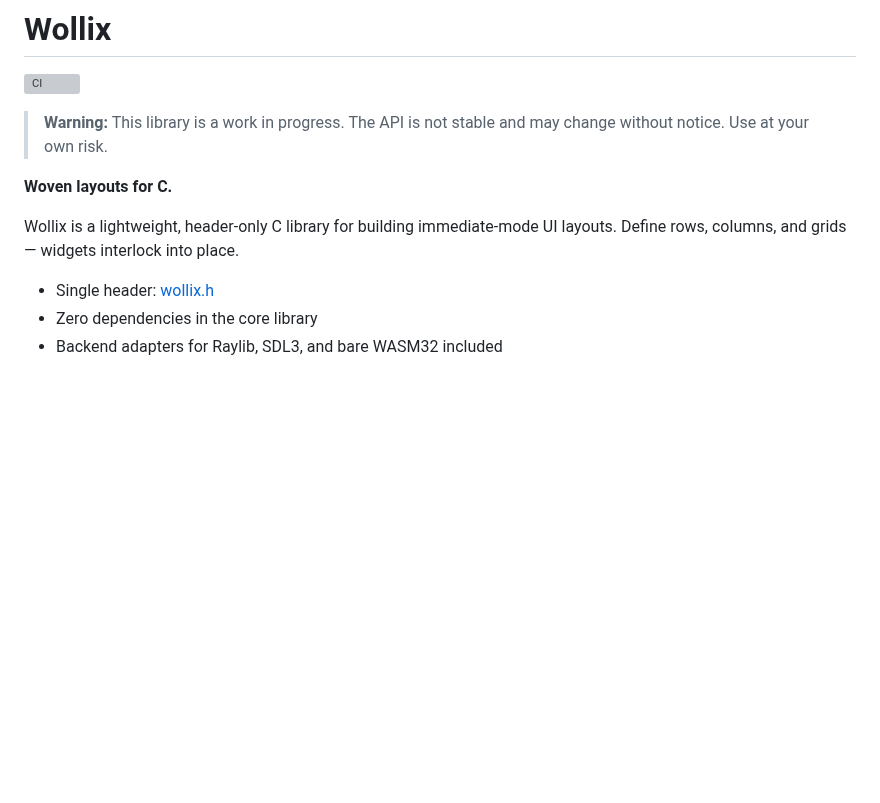
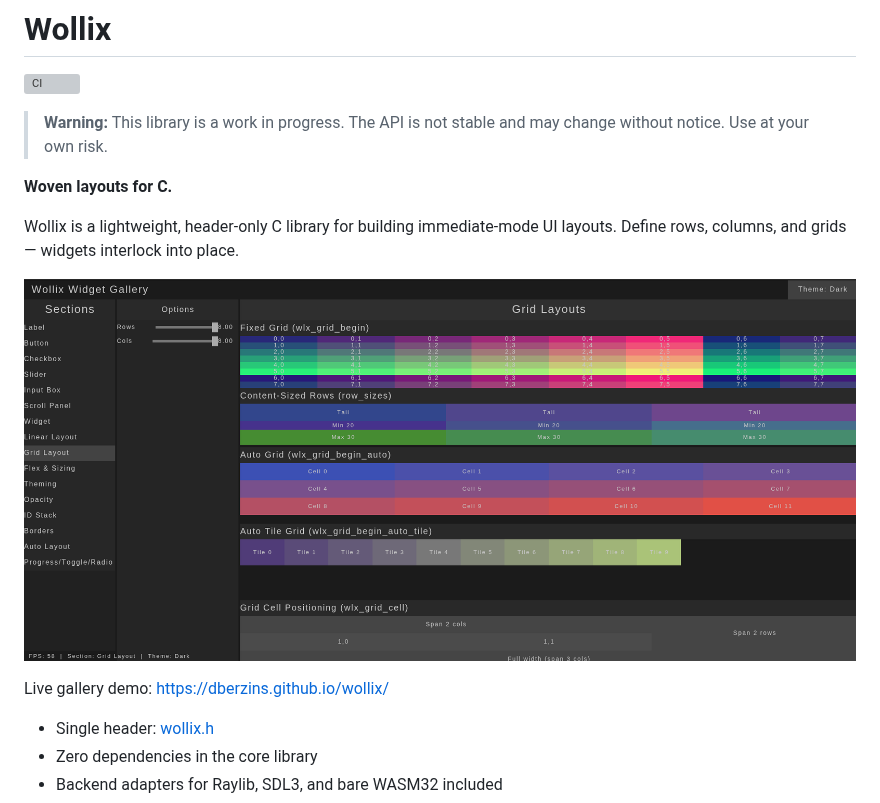
Before and after one commit to dberzins/wollix, a Markdown page: README.md, the part around the change. Rendered like a GitHub page; pictures changed too: demos/gallery.png (added); blank space fills up the shorter version; grey boxes are pictures that could not be loaded.

Commit message:
docs: add README gallery screenshot and live demo link
Embed the gallery screenshot in the README and add a link to the hosted
gallery demo so users can preview Wollix without building it locally.

Co-authored-by: Copilot <copilot@github.com>

```diff
--- a/README.md
+++ b/README.md
@@ -8,6 +8,10 @@
 
 Wollix is a lightweight, header-only C library for building immediate-mode UI
 layouts. Define rows, columns, and grids — widgets interlock into place.
+
+![Wollix gallery demo](demos/gallery.png)
+
+Live gallery demo: [https://dberzins.github.io/wollix/](https://dberzins.github.io/wollix/)
 
 - Single header: [wollix.h](wollix.h)
 - Zero dependencies in the core library
```
